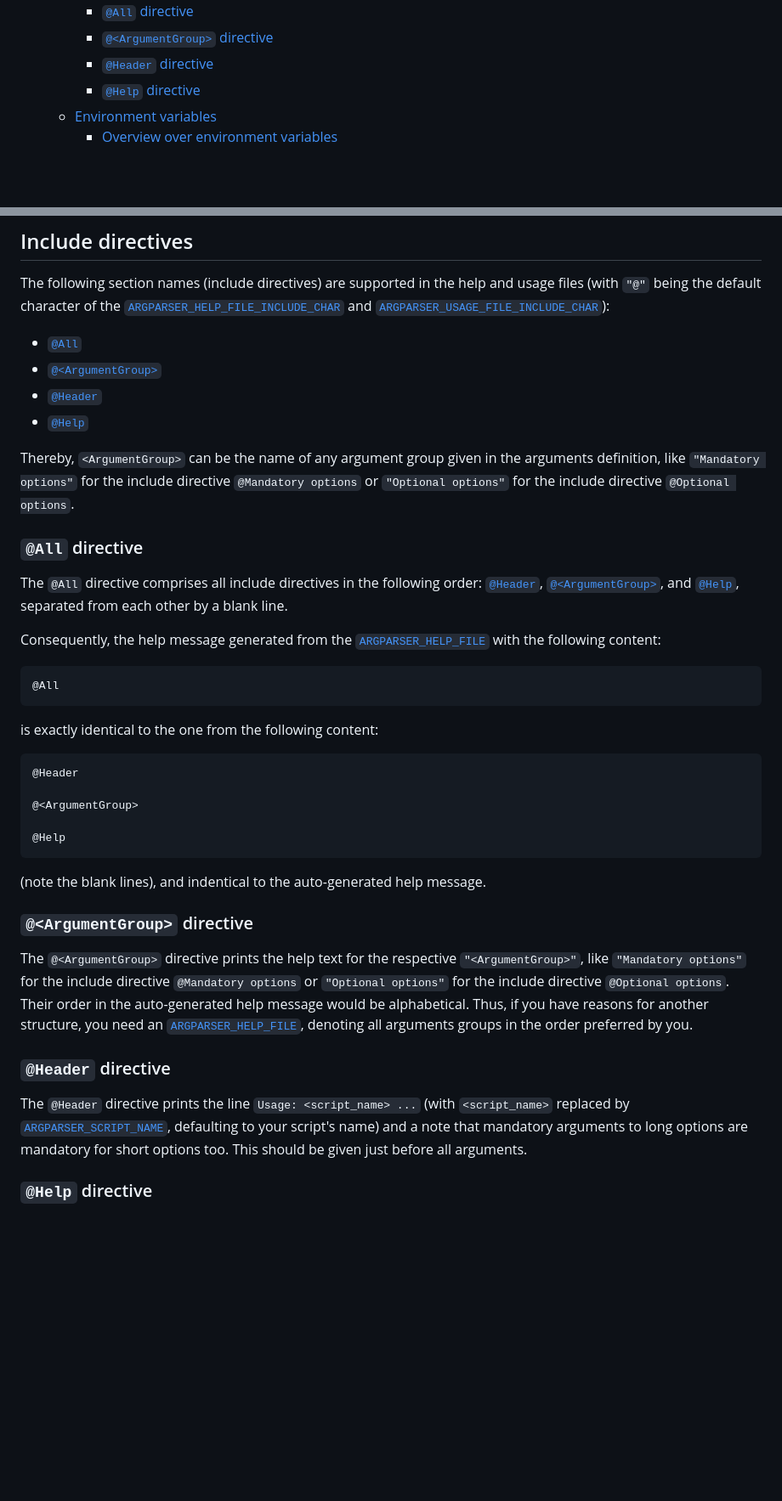
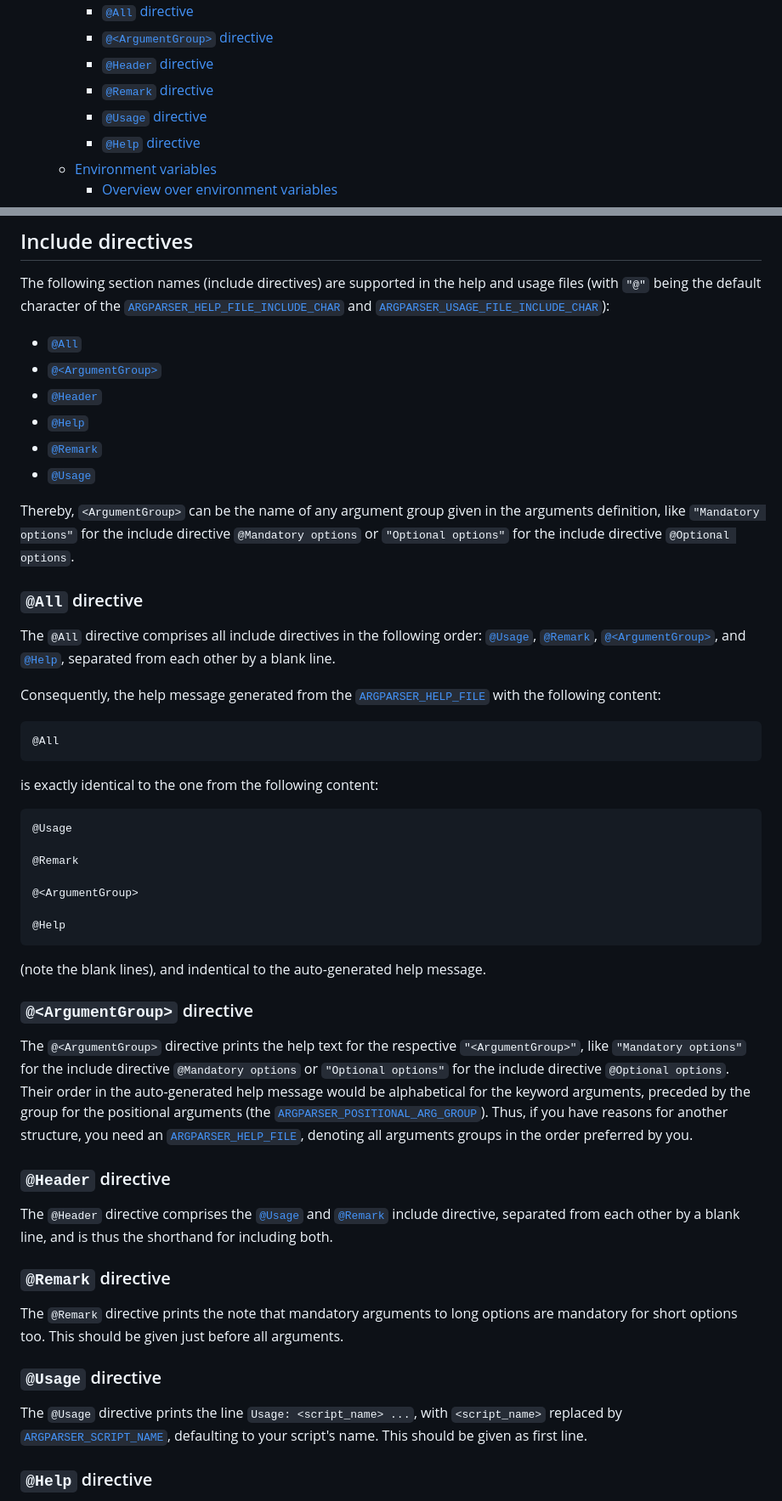
Before and after one commit to Simon-Brandt/ShellArgparser, a Markdown page: README.md, 2 parts joined by grey strips. Shown: that part at 85% size. Rendered like a GitHub page; blank space fills up the shorter version.

Commit message:
Documented `@Remark` and `@Usage` include directives

````diff
--- a/README.md
+++ b/README.md
@@ -22,6 +22,8 @@ The argparser is a designed to be an easy-to-use, yet powerful command-line argu
     - [`@All` directive](#all-directive)
     - [`@<ArgumentGroup>` directive](#argumentgroup-directive)
     - [`@Header` directive](#header-directive)
+    - [`@Remark` directive](#remark-directive)
+    - [`@Usage` directive](#usage-directive)
     - [`@Help` directive](#help-directive)
   - [Environment variables](#environment-variables)
     - [Overview over environment variables](#overview-over-environment-variables)
@@ -1140,12 +1145,14 @@ The following section names (include directives) are supported in the help and u
 - [`@<ArgumentGroup>`](#argumentgroup-directive)
 - [`@Header`](#header-directive)
 - [`@Help`](#help-directive)
+- [`@Remark`](#remark-directive)
+- [`@Usage`](#usage-directive)
 
 Thereby, `<ArgumentGroup>` can be the name of any argument group given in the arguments definition, like `"Mandatory options"` for the include directive `@Mandatory options` or `"Optional options"` for the include directive `@Optional options`.
 
 ### `@All` directive
 
-The `@All` directive comprises all include directives in the following order: [`@Header`](#header-directive), [`@<ArgumentGroup>`](#argumentgroup-directive), and [`@Help`](#help-directive), separated from each other by a blank line.
+The `@All` directive comprises all include directives in the following order: [`@Usage`](#usage-directive), [`@Remark`](#remark-directive), [`@<ArgumentGroup>`](#argumentgroup-directive), and [`@Help`](#help-directive), separated from each other by a blank line.
 
 Consequently, the help message generated from the [`ARGPARSER_HELP_FILE`](#argparser_help_file) with the following content:
 
@@ -1156,7 +1163,9 @@ Consequently, the help message generated from the [`ARGPARSER_HELP_FILE`](#argpa
 is exactly identical to the one from the following content:
 
 ```text
-@Header
+@Usage
+
+@Remark
 
 @<ArgumentGroup>
 
@@ -1167,11 +1176,19 @@ is exactly identical to the one from the following content:
 
 ### `@<ArgumentGroup>` directive
 
-The `@<ArgumentGroup>` directive prints the help text for the respective `"<ArgumentGroup>"`, like `"Mandatory options"` for the include directive `@Mandatory options` or `"Optional options"` for the include directive `@Optional options`. Their order in the auto-generated help message would be alphabetical. Thus, if you have reasons for another structure, you need an [`ARGPARSER_HELP_FILE`](#argparser_help_file), denoting all arguments groups in the order preferred by you.
+The `@<ArgumentGroup>` directive prints the help text for the respective `"<ArgumentGroup>"`, like `"Mandatory options"` for the include directive `@Mandatory options` or `"Optional options"` for the include directive `@Optional options`. Their order in the auto-generated help message would be alphabetical for the keyword arguments, preceded by the group for the positional arguments (the [`ARGPARSER_POSITIONAL_ARG_GROUP`](#argparser_positional_arg_group)). Thus, if you have reasons for another structure, you need an [`ARGPARSER_HELP_FILE`](#argparser_help_file), denoting all arguments groups in the order preferred by you.
 
 ### `@Header` directive
 
-The `@Header` directive prints the line `Usage: <script_name> ...` (with `<script_name>` replaced by [`ARGPARSER_SCRIPT_NAME`](#argparser_script_name), defaulting to your script's name) and a note that mandatory arguments to long options are mandatory for short options too. This should be given just before all arguments.
+The `@Header` directive comprises the [`@Usage`](#usage-directive) and [`@Remark`](#remark-directive) include directive, separated from each other by a blank line, and is thus the shorthand for including both.
+
+### `@Remark` directive
+
+The `@Remark` directive prints the note that mandatory arguments to long options are mandatory for short options too. This should be given just before all arguments.
+
+### `@Usage` directive
+
+The `@Usage` directive prints the line `Usage: <script_name> ...`, with `<script_name>` replaced by [`ARGPARSER_SCRIPT_NAME`](#argparser_script_name), defaulting to your script's name. This should be given as first line.
 
 ### `@Help` directive
 
````
Also changed, not shown: other parts of README.md (+5 -2 lines).
